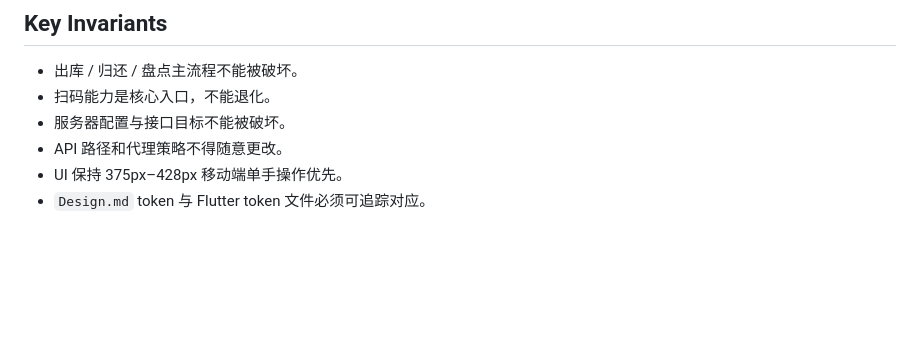
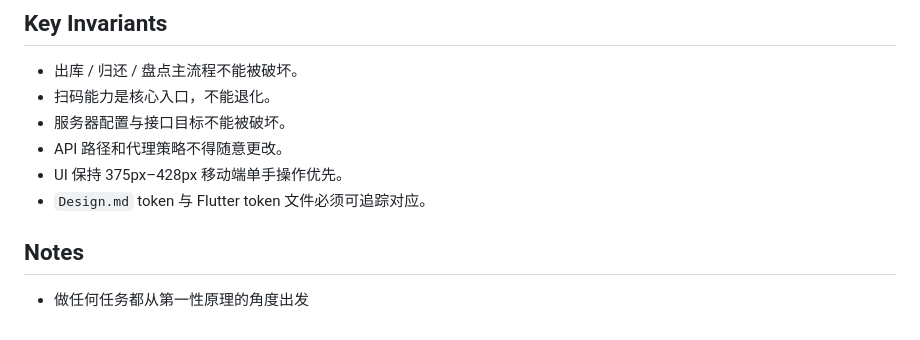
Before and after one commit to xuzhaorui/claude-code-warp-Design, a Markdown page: CLAUDE.md, the part around the change. GitHub-like rendering; blank space fills up the shorter version.

Commit message:
docs: add first-principles note to CLAUDE.md

```diff
--- a/CLAUDE.md
+++ b/CLAUDE.md
@@ -88,3 +88,7 @@ Flutter analyze/test/build 失败是真正阻塞项。
 - API 路径和代理策略不得随意更改。
 - UI 保持 375px–428px 移动端单手操作优先。
 - `Design.md` token 与 Flutter token 文件必须可追踪对应。
+
+## Notes
+
+- 做任何任务都从第一性原理的角度出发
```
